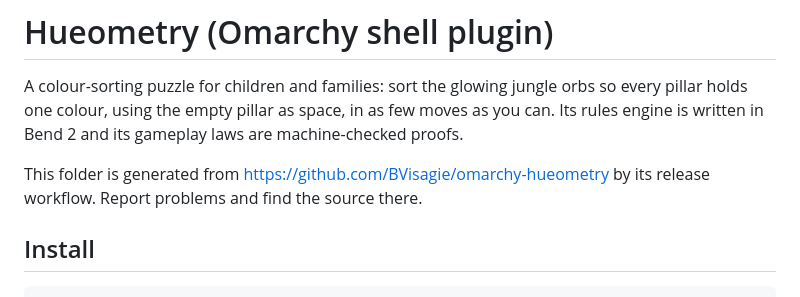
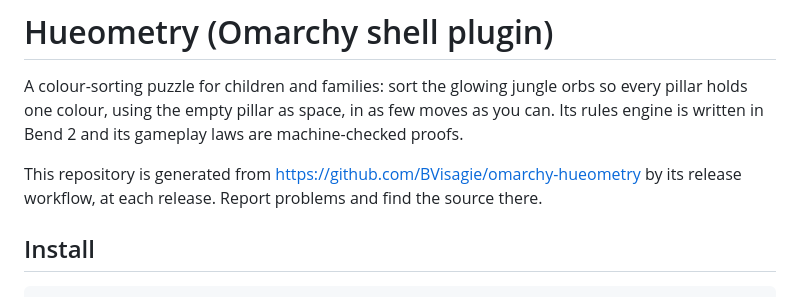
Before and after one commit to BVisagie/omarchy-hueometry, a Markdown page: plugin/README.md, the part around the change. Drawn GitHub-style.

```diff
--- a/plugin/README.md
+++ b/plugin/README.md
@@ -5,8 +5,9 @@ orbs so every pillar holds one colour, using the empty pillar as space, in as
 few moves as you can. Its rules engine is written in Bend 2 and its gameplay
 laws are machine-checked proofs.
 
-This folder is generated from https://github.com/BVisagie/omarchy-hueometry
-by its release workflow. Report problems and find the source there.
+This repository is generated from
+https://github.com/BVisagie/omarchy-hueometry by its release workflow, at each
+release. Report problems and find the source there.
 
 ## Install
 
```
Also changed, not shown: CHANGELOG.md (+1 -1 lines), README.md (+18 -13 lines), docs/releasing.md (added, +43 -0 lines), plugin/preview.png.
